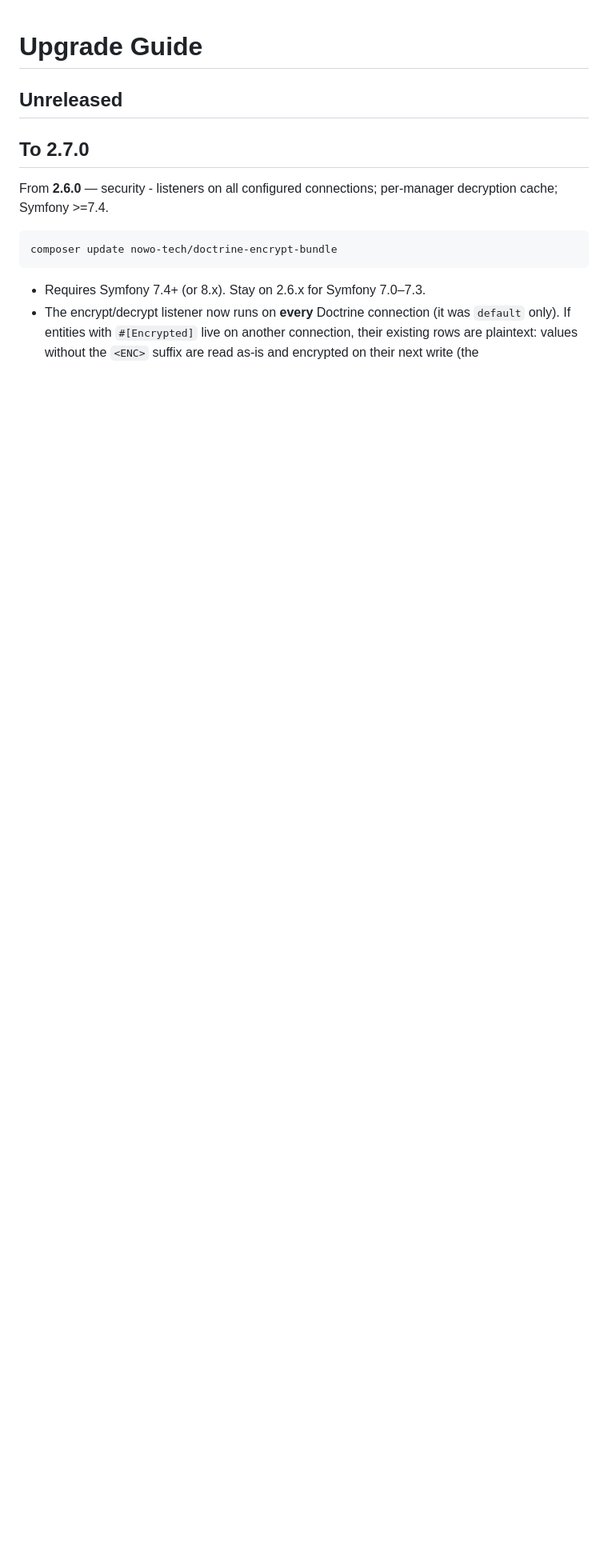
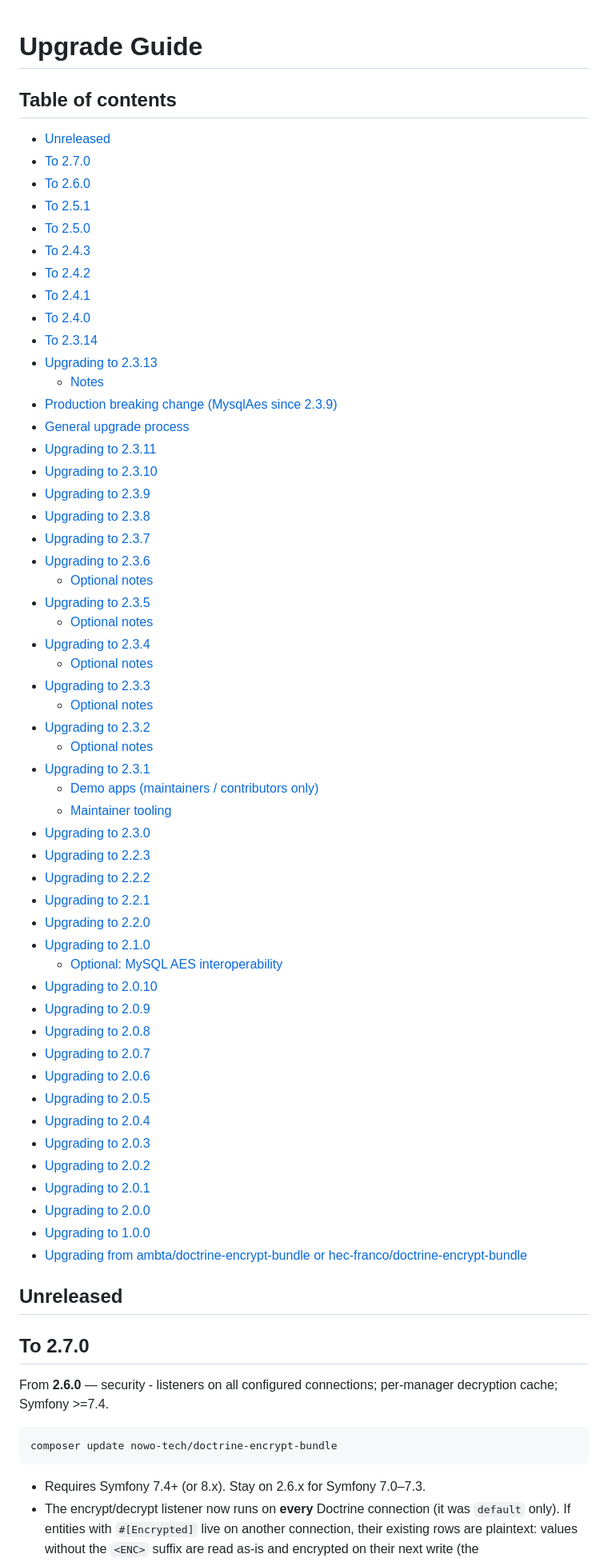
Before and after one commit to nowo-tech/DoctrineEncryptBundle, a Markdown page: docs/UPGRADING.md, the part around one of its changes. Shown at 80% size. GitHub-like rendering; blank space fills up the shorter version.

```diff
--- a/docs/UPGRADING.md
+++ b/docs/UPGRADING.md
@@ -1,4 +1,59 @@
 # Upgrade Guide
+
+## Table of contents
+
+- [Unreleased](#unreleased)
+- [To 2.7.0](#to-270)
+- [To 2.6.0](#to-260)
+- [To 2.5.1](#to-251)
+- [To 2.5.0](#to-250)
+- [To 2.4.3](#to-243)
+- [To 2.4.2](#to-242)
+- [To 2.4.1](#to-241)
+- [To 2.4.0](#to-240)
+- [To 2.3.14](#to-2314)
+- [Upgrading to 2.3.13](#upgrading-to-2313)
+  - [Notes](#notes)
+- [Production breaking change (MysqlAes since 2.3.9)](#production-breaking-change-mysqlaes-since-239)
+- [General upgrade process](#general-upgrade-process)
+- [Upgrading to 2.3.11](#upgrading-to-2311)
+- [Upgrading to 2.3.10](#upgrading-to-2310)
+- [Upgrading to 2.3.9](#upgrading-to-239)
+- [Upgrading to 2.3.8](#upgrading-to-238)
+- [Upgrading to 2.3.7](#upgrading-to-237)
+- [Upgrading to 2.3.6](#upgrading-to-236)
+  - [Optional notes](#optional-notes)
+- [Upgrading to 2.3.5](#upgrading-to-235)
+  - [Optional notes](#optional-notes-1)
+- [Upgrading to 2.3.4](#upgrading-to-234)
+  - [Optional notes](#optional-notes-2)
+- [Upgrading to 2.3.3](#upgrading-to-233)
+  - [Optional notes](#optional-notes-3)
+- [Upgrading to 2.3.2](#upgrading-to-232)
+  - [Optional notes](#optional-notes-4)
+- [Upgrading to 2.3.1](#upgrading-to-231)
+  - [Demo apps (maintainers / contributors only)](#demo-apps-maintainers--contributors-only)
+  - [Maintainer tooling](#maintainer-tooling)
+- [Upgrading to 2.3.0](#upgrading-to-230)
+- [Upgrading to 2.2.3](#upgrading-to-223)
+- [Upgrading to 2.2.2](#upgrading-to-222)
+- [Upgrading to 2.2.1](#upgrading-to-221)
+- [Upgrading to 2.2.0](#upgrading-to-220)
+- [Upgrading to 2.1.0](#upgrading-to-210)
+  - [Optional: MySQL AES interoperability](#optional-mysql-aes-interoperability)
+- [Upgrading to 2.0.10](#upgrading-to-2010)
+- [Upgrading to 2.0.9](#upgrading-to-209)
+- [Upgrading to 2.0.8](#upgrading-to-208)
+- [Upgrading to 2.0.7](#upgrading-to-207)
+- [Upgrading to 2.0.6](#upgrading-to-206)
+- [Upgrading to 2.0.5](#upgrading-to-205)
+- [Upgrading to 2.0.4](#upgrading-to-204)
+- [Upgrading to 2.0.3](#upgrading-to-203)
+- [Upgrading to 2.0.2](#upgrading-to-202)
+- [Upgrading to 2.0.1](#upgrading-to-201)
+- [Upgrading to 2.0.0](#upgrading-to-200)
+- [Upgrading to 1.0.0](#upgrading-to-100)
+- [Upgrading from ambta/doctrine-encrypt-bundle or hec-franco/doctrine-encrypt-bundle](#upgrading-from-ambtadoctrine-encrypt-bundle-or-hec-francodoctrine-encrypt-bundle)
 
 ## Unreleased
 
```
Also changed, not shown: other parts of docs/UPGRADING.md (+0 -44 lines), docs/CHANGELOG.md (+36 -87 lines).
